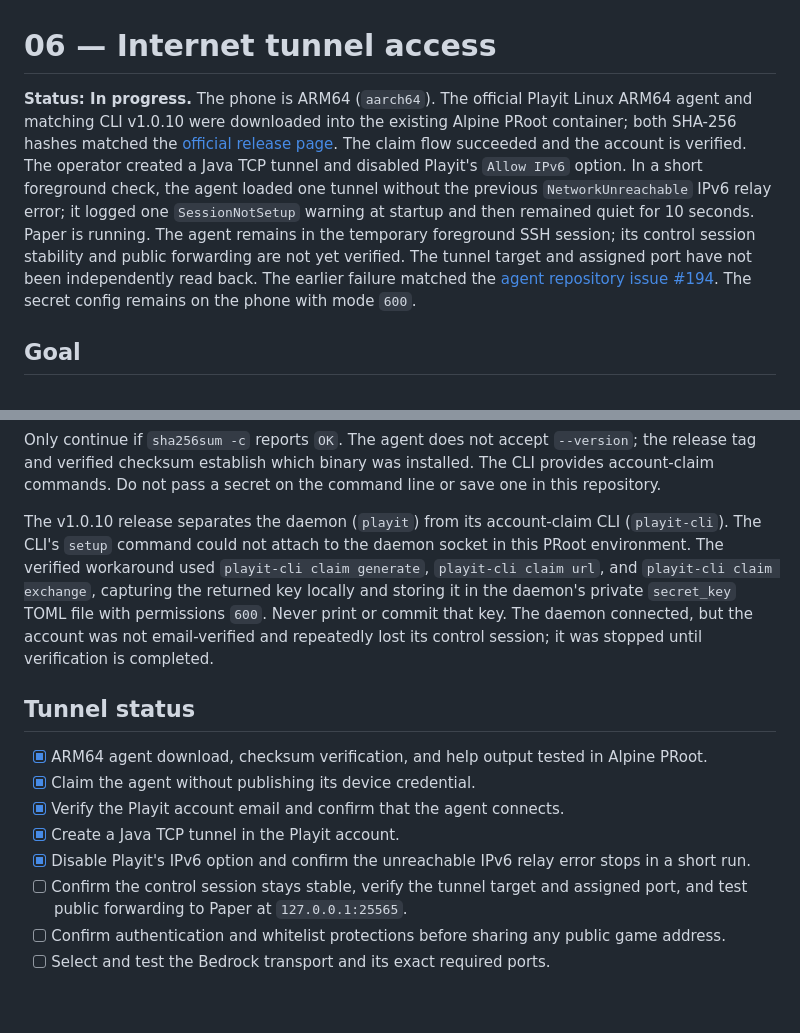
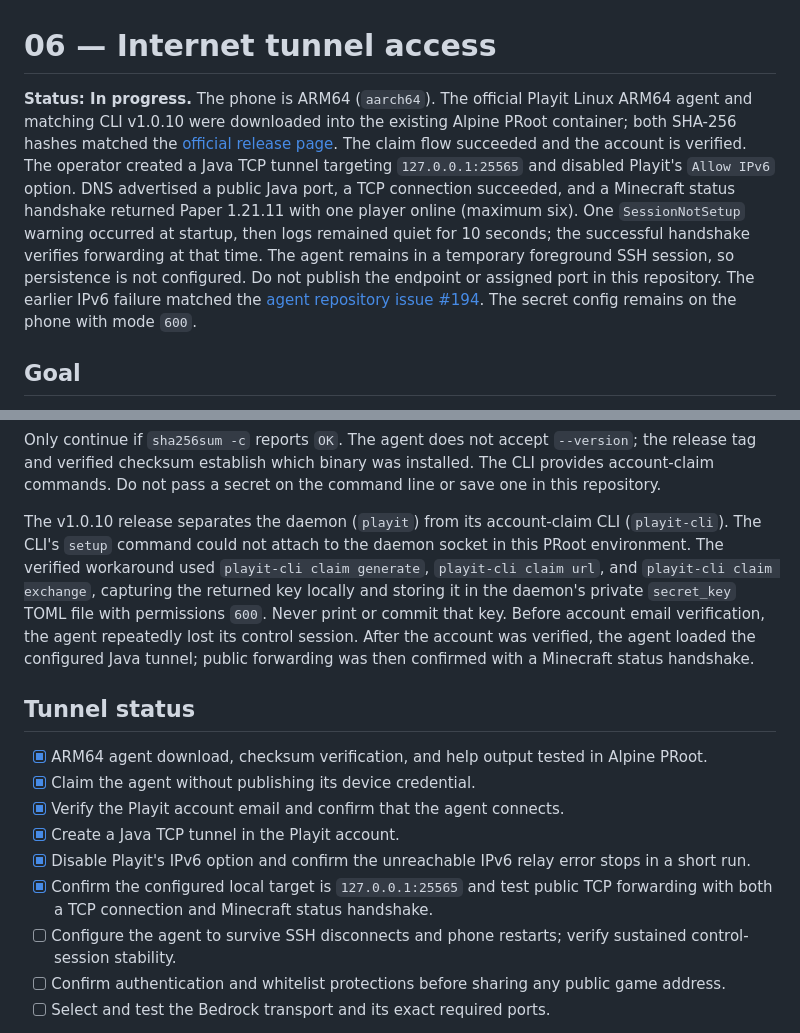
Before and after one commit to Aryadeep2007/minecraft-on-old-phone, a Markdown page: docs/06-tunnel-access.md, 2 parts joined by grey strips. GitHub-like rendering; blank space fills up the shorter version.

```diff
--- a/docs/06-tunnel-access.md
+++ b/docs/06-tunnel-access.md
@@ -1,6 +1,6 @@
 # 06 — Internet tunnel access
 
-**Status: In progress.** The phone is ARM64 (`aarch64`). The official Playit Linux ARM64 agent and matching CLI v1.0.10 were downloaded into the existing Alpine PRoot container; both SHA-256 hashes matched the [official release page](https://github.com/playit-cloud/playit-agent/releases/tag/v1.0.10). The claim flow succeeded and the account is verified. The operator created a Java TCP tunnel and disabled Playit's `Allow IPv6` option. In a short foreground check, the agent loaded one tunnel without the previous `NetworkUnreachable` IPv6 relay error; it logged one `SessionNotSetup` warning at startup and then remained quiet for 10 seconds. Paper is running. The agent remains in the temporary foreground SSH session; its control session stability and public forwarding are not yet verified. The tunnel target and assigned port have not been independently read back. The earlier failure matched the [agent repository issue #194](https://github.com/playit-cloud/playit-agent/issues/194). The secret config remains on the phone with mode `600`.
+**Status: In progress.** The phone is ARM64 (`aarch64`). The official Playit Linux ARM64 agent and matching CLI v1.0.10 were downloaded into the existing Alpine PRoot container; both SHA-256 hashes matched the [official release page](https://github.com/playit-cloud/playit-agent/releases/tag/v1.0.10). The claim flow succeeded and the account is verified. The operator created a Java TCP tunnel targeting `127.0.0.1:25565` and disabled Playit's `Allow IPv6` option. DNS advertised a public Java port, a TCP connection succeeded, and a Minecraft status handshake returned Paper 1.21.11 with one player online (maximum six). One `SessionNotSetup` warning occurred at startup, then logs remained quiet for 10 seconds; the successful handshake verifies forwarding at that time. The agent remains in a temporary foreground SSH session, so persistence is not configured. Do not publish the endpoint or assigned port in this repository. The earlier IPv6 failure matched the [agent repository issue #194](https://github.com/playit-cloud/playit-agent/issues/194). The secret config remains on the phone with mode `600`.
 
 ## Goal
 
@@ -24,7 +24,7 @@ mv playit.download playit
 
 Only continue if `sha256sum -c` reports `OK`. The agent does not accept `--version`; the release tag and verified checksum establish which binary was installed. The CLI provides account-claim commands. Do not pass a secret on the command line or save one in this repository.
 
-The v1.0.10 release separates the daemon (`playit`) from its account-claim CLI (`playit-cli`). The CLI's `setup` command could not attach to the daemon socket in this PRoot environment. The verified workaround used `playit-cli claim generate`, `playit-cli claim url`, and `playit-cli claim exchange`, capturing the returned key locally and storing it in the daemon's private `secret_key` TOML file with permissions `600`. Never print or commit that key. The daemon connected, but the account was not email-verified and repeatedly lost its control session; it was stopped until verification is completed.
+The v1.0.10 release separates the daemon (`playit`) from its account-claim CLI (`playit-cli`). The CLI's `setup` command could not attach to the daemon socket in this PRoot environment. The verified workaround used `playit-cli claim generate`, `playit-cli claim url`, and `playit-cli claim exchange`, capturing the returned key locally and storing it in the daemon's private `secret_key` TOML file with permissions `600`. Never print or commit that key. Before account email verification, the agent repeatedly lost its control session. After the account was verified, the agent loaded the configured Java tunnel; public forwarding was then confirmed with a Minecraft status handshake.
 
 ## Tunnel status
 
@@ -33,7 +33,8 @@ The v1.0.10 release separates the daemon (`playit`) from its account-claim CLI (
 - [x] Verify the Playit account email and confirm that the agent connects.
 - [x] Create a Java TCP tunnel in the Playit account.
 - [x] Disable Playit's IPv6 option and confirm the unreachable IPv6 relay error stops in a short run.
-- [ ] Confirm the control session stays stable, verify the tunnel target and assigned port, and test public forwarding to Paper at `127.0.0.1:25565`.
+- [x] Confirm the configured local target is `127.0.0.1:25565` and test public TCP forwarding with both a TCP connection and Minecraft status handshake.
+- [ ] Configure the agent to survive SSH disconnects and phone restarts; verify sustained control-session stability.
 - [ ] Confirm authentication and whitelist protections before sharing any public game address.
 - [ ] Select and test the Bedrock transport and its exact required ports.
 
```
Also changed, not shown: README.md (+2 -2 lines), docs/troubleshooting.md (+1 -1 lines).
